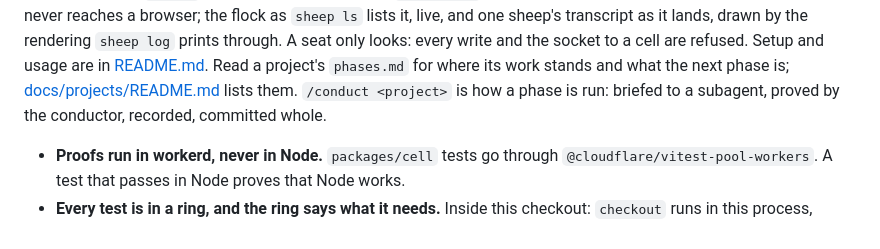
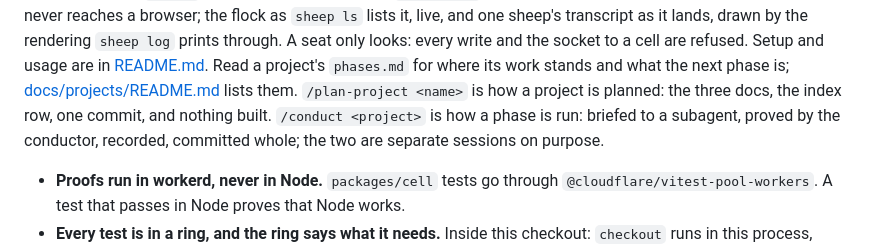
Before and after one commit to dglazkov/sheep, a Markdown page: AGENTS.md, the part around the change. Rendered like a GitHub page.

Commit message:
plan-project: the skill that writes a project's plan, and hands it to /conduct
The shepherd plans with one model and conducts with a cheaper one, in
separate sessions: the plan is where the judgment is spent, and the
conduct is mechanical against it. Until now the planning half lived in
the planner's head and in the shape of the projects already written.
The new skill writes it down: ground the plan by measuring (the numbers
a plan states without a run behind them are the ones a builder finds
wrong, as draft's CI paragraph did today), then journey.md, design.md,
and phases.md in the forms the existing projects share, the index row,
the status script's lint, one PLANNED commit, and stop. The conduct
skill's opening and the house rules say the two are separate on
purpose.

Claude-Session: https://claude.ai/code/session_01LWaMmy2uJv6mf5hfsFy4Fk

```diff
--- a/AGENTS.md
+++ b/AGENTS.md
@@ -72,8 +72,10 @@ cell are refused.
 Setup and usage are in [README.md](README.md).
 Read a project's `phases.md` for where its work stands and what the next
 phase is; [docs/projects/README.md](docs/projects/README.md) lists them.
-`/conduct <project>` is how a phase is run: briefed to a subagent, proved
-by the conductor, recorded, committed whole.
+`/plan-project <name>` is how a project is planned: the three docs, the
+index row, one commit, and nothing built. `/conduct <project>` is how a
+phase is run: briefed to a subagent, proved by the conductor, recorded,
+committed whole; the two are separate sessions on purpose.
 
 - **Proofs run in workerd, never in Node.** `packages/cell` tests go
   through `@cloudflare/vitest-pool-workers`. A test that passes in Node
```
Also changed, not shown: 2 other files.
